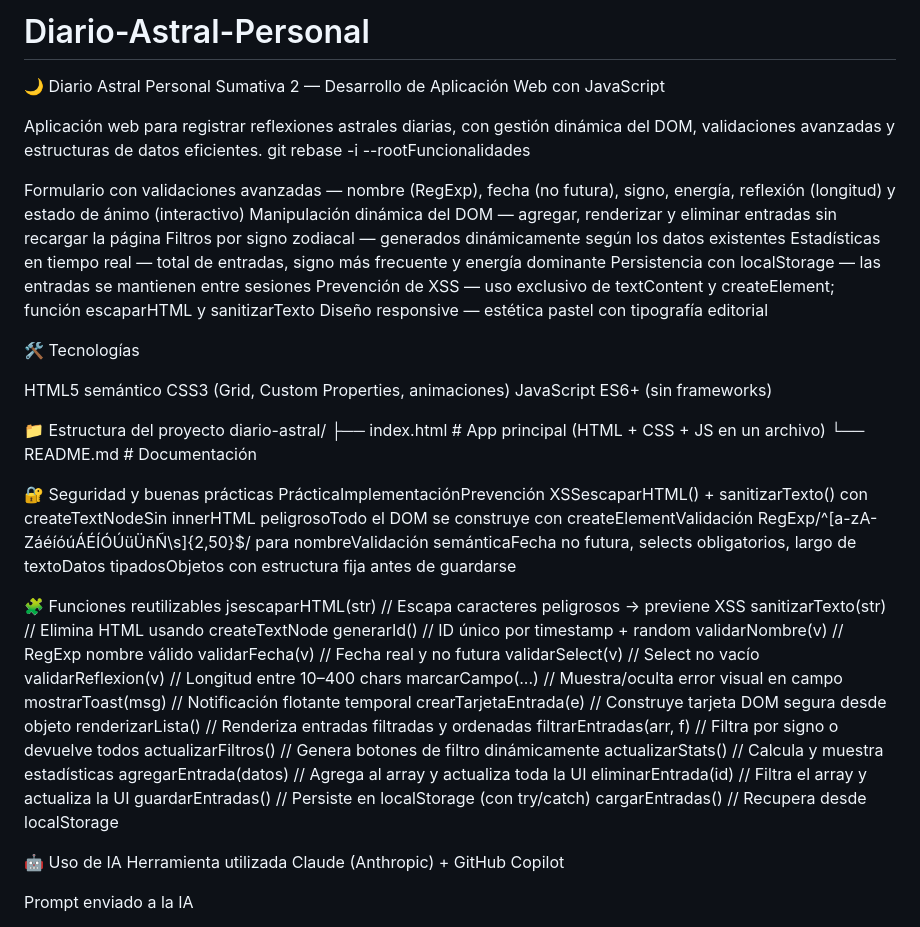
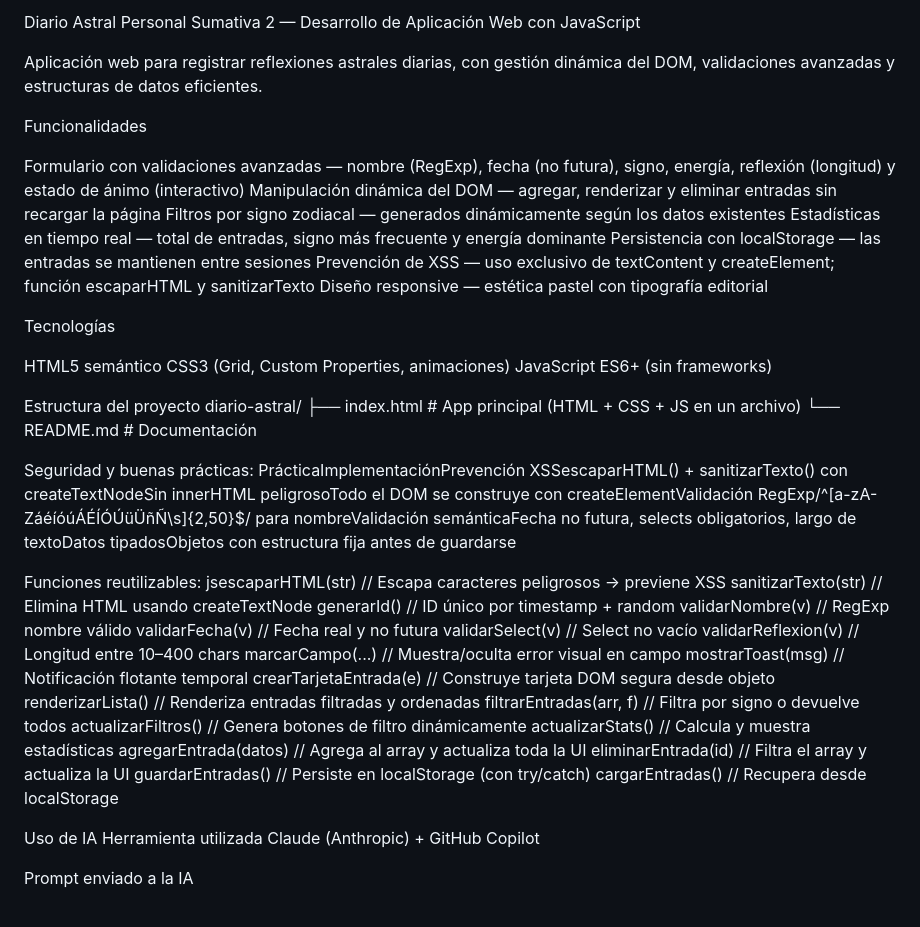
Before and after one commit to renatocristia/Diario-Astral-Personal, a Markdown page: README.md, the part around one of its changes. Rendered like a GitHub page.

```diff
--- a/README.md
+++ b/README.md
@@ -1,10 +1,10 @@
-# Diario-Astral-Personal
-
-🌙 Diario Astral Personal
+ Diario Astral Personal
 Sumativa 2 — Desarrollo de Aplicación Web con JavaScript
 
 Aplicación web para registrar reflexiones astrales diarias, con gestión dinámica del DOM, validaciones avanzadas y estructuras de datos eficientes.
-git rebase -i --rootFuncionalidades
+
+
+ Funcionalidades
 
 Formulario con validaciones avanzadas — nombre (RegExp), fecha (no futura), signo, energía, reflexión (longitud) y estado de ánimo (interactivo)
 Manipulación dinámica del DOM — agregar, renderizar y eliminar entradas sin recargar la página
@@ -15,22 +15,22 @@ Prevención de XSS — uso exclusivo de textContent y createElement; función es
 Diseño responsive — estética pastel con tipografía editorial
 
 
-🛠️ Tecnologías
+ Tecnologías
 
 HTML5 semántico
 CSS3 (Grid, Custom Properties, animaciones)
 JavaScript ES6+ (sin frameworks)
 
 
-📁 Estructura del proyecto
+ Estructura del proyecto
 diario-astral/
 ├── index.html       # App principal (HTML + CSS + JS en un archivo)
 └── README.md        # Documentación
 
-🔐 Seguridad y buenas prácticas
+Seguridad y buenas prácticas:
 PrácticaImplementaciónPrevención XSSescaparHTML() + sanitizarTexto() con createTextNodeSin innerHTML peligrosoTodo el DOM se construye con createElementValidación RegExp/^[a-zA-ZáéíóúÁÉÍÓÚüÜñÑ\s]{2,50}$/ para nombreValidación semánticaFecha no futura, selects obligatorios, largo de textoDatos tipadosObjetos con estructura fija antes de guardarse
 
-🧩 Funciones reutilizables
+Funciones reutilizables:
 jsescaparHTML(str)        // Escapa caracteres peligrosos → previene XSS
 sanitizarTexto(str)     // Elimina HTML usando createTextNode
 generarId()             // ID único por timestamp + random
@@ -50,7 +50,7 @@ eliminarEntrada(id)     // Filtra el array y actualiza la UI
 guardarEntradas()       // Persiste en localStorage (con try/catch)
 cargarEntradas()        // Recupera desde localStorage
 
-🤖 Uso de IA
+ Uso de IA
 Herramienta utilizada
 Claude (Anthropic) + GitHub Copilot
 
```
Also changed, not shown: other parts of README.md (+1 -1 lines).
